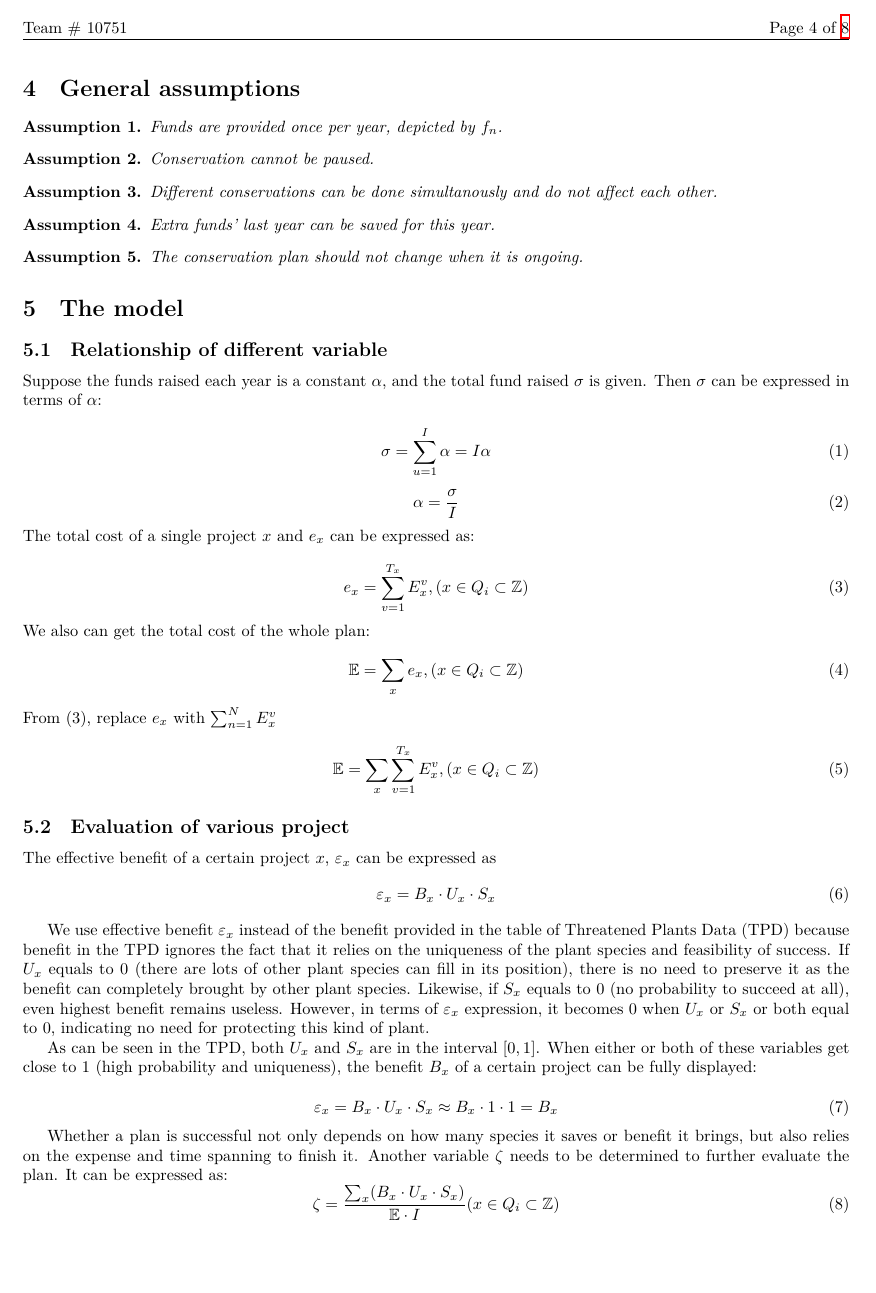
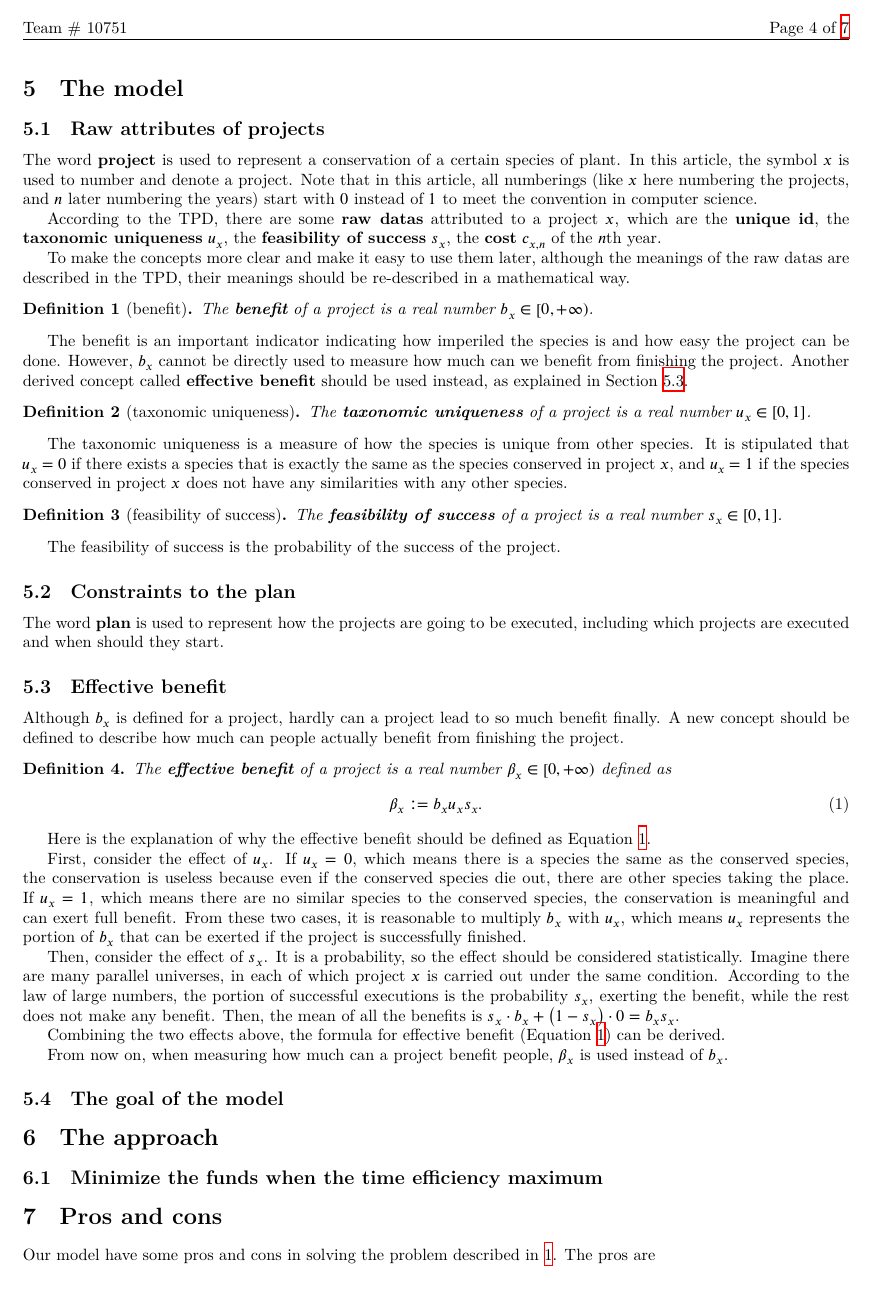
Before and after one commit to UlyssesZh/conserve_plants, a LaTeX document (latex/conserve-plants.tex): page 4 of 8 before the commit and page 4 of 7 after it. Compiled offline with XeLaTeX.

Commit message:
Modified list of symbols; Modified mathematical part of the model

```diff
--- a/latex/conserve-plants.tex
+++ b/latex/conserve-plants.tex
@@ -14,12 +14,12 @@
 \usepackage{multirow}
 \usepackage{array}
 \usepackage{verbatim}
+\usepackage{unicode-math}
 
-\begin{comment}
-	asdfasdf
-\end{comment}
+\setmathfont{XITS Math}
+
 \newtheorem{assumption}{Assumption}
-\newtheorem{definition}{Defintion}
+\newtheorem{definition}{Definition}
 
 \pagestyle{fancy}
 \fancyhf{}
@@ -143,8 +143,12 @@ Funds are provided once per year, depicted by $f_n$.
 	The conservation plan should not change when it is ongoing.
 \end{assumption}
 
+% TODO: assigned to Orash
+
 \section{The model}
 \label{sec:model}
+
+\begin{comment}
 \subsection{Relationship of different variable}
 Suppose the funds raised each year is a constant $\alpha$, and the total fund raised $\sigma$ is given. Then $\sigma$ can be expressed in terms of $\alpha$:\\
 \begin{equation}
@@ -169,15 +173,15 @@ From $(3)$, replace $e_x$ with $\sum\nolimits_{n=1}^NE_x^{v}$\\
 \end{equation}
 
 \subsection{Evaluation of various project}
-The effective benefit of a certain project $x$, $\varepsilon_x$ can be expressed as
+The effective benefit of a certain project $x$, $\beta_x$ can be expressed as
 \begin{equation}
-\varepsilon_x={B_x}\cdot{U_x}\cdot{S_x}
+\beta_x={B_x}\cdot{U_x}\cdot{S_x}
 \end{equation}
 
-\par We use effective benefit $\varepsilon_x$ instead of the benefit provided in the table of Threatened Plants Data (TPD) because benefit in the TPD ignores the fact that it relies on the uniqueness of the plant species and feasibility of success. If $U_x$ equals to $0$ (there are lots of other plant species can fill in its position), there is no need to preserve it as the benefit can completely brought by other plant species. Likewise, if $S_x$ equals to $0$ (no probability to succeed at all), even highest benefit remains useless. However, in terms of $\varepsilon_x$ expression, it becomes 0 when $U_x$ or $S_x$ or both equal to 0, indicating no need for protecting this kind of plant.
+\par We use effective benefit $\beta_x$ instead of the benefit provided in the table of Threatened Plants Data (TPD) because benefit in the TPD ignores the fact that it relies on the uniqueness of the plant species and feasibility of success. If $U_x$ equals to $0$ (there are lots of other plant species can fill in its position), there is no need to preserve it as the benefit can completely brought by other plant species. Likewise, if $S_x$ equals to $0$ (no probability to succeed at all), even highest benefit remains useless. However, in terms of $\beta_x$ expression, it becomes 0 when $U_x$ or $S_x$ or both equal to 0, indicating no need for protecting this kind of plant.
 \par As can be seen in the TPD, both $U_x$ and $S_x$  are in the interval $[0,1]$. When either or both of these variables get close to $1$ (high probability and uniqueness), the benefit $B_x$ of a certain project can be fully displayed:\\
 \begin{equation}
-\varepsilon_x={B_x} \cdot {U_x} \cdot {S_x} \approx {B_x} \cdot 1 \cdot 1={B_x}
+\beta_x={B_x} \cdot {U_x} \cdot {S_x} \approx {B_x} \cdot 1 \cdot 1={B_x}
 \end{equation}
 \par Whether a plan is successful not only depends on how many species it saves or benefit it brings, but also relies on the expense and time spanning to finish it. Another variable $\zeta$ needs to be determined to further evaluate the plan. It can be expressed as:
 \begin{equation}
@@ -264,6 +268,94 @@ k+\sum_{j=1}^{p-1} {\sum_{i=1}^j}{\sum_{u_i}}E_{u_i}^{p-i+1}+p\frac{\sigma}{I}>\
 \begin{equation}
 	\zeta = \frac{\sum_x (B_x \cdot U_x \cdot _{S_x})}{(\sum_x \sum_{v=1}^{T_x})\cdot I},(x \in {Q_i} \subset Z=\bigcup\limits_{t=1}^{n} A_t)
 \end{equation}
+\end{comment}
+
+\subsection{Raw attributes of projects}
+
+The word \textbf{project} is used to represent a conservation of a certain species of plant.
+In this article, the symbol $x$ is used to number and denote a project.
+Note that in this article, all numberings
+(like $x$ here numbering the projects, and $n$ later numbering the years)
+start with $0$ instead of $1$ to meet the convention in computer science.
+
+According to the TPD, there are some \textbf{raw datas} attributed to a project $x$, which are
+the \textbf{unique id}, the \textbf{taxonomic uniqueness} $u_x$, the \textbf{feasibility of success} $s_x$, the \textbf{cost} $c_{x,n}$ of the $n$th year.
+
+To make the concepts more clear and make it easy to use them later,
+although the meanings of the raw datas are described in the TPD,
+their meanings should be re-described in a mathematical way.
+
+\begin{definition}[benefit]
+The \textbf{benefit} of a project is a real number $b_x\in\left[0,+\infty\right)$.
+\end{definition}
+
+The benefit is an important indicator indicating how imperiled the species is and how easy the project can be done.
+However, $b_x$ cannot be directly used to measure how much can we benefit from finishing the project.
+Another derived concept called \textbf{effective benefit} should be used instead, as explained in Section \ref{sec:effective benefit}.
+
+\begin{definition}[taxonomic uniqueness]
+The \textbf{taxonomic uniqueness} of a project is a real number $u_x\in\left[0,1\right]$.
+\end{definition}
+
+The taxonomic uniqueness is a measure of how the species is unique from other species.
+It is stipulated that $u_x=0$ if there exists a species that is exactly the same as the species conserved in project $x$,
+and $u_x=1$ if the species conserved in project $x$ does not have any similarities with any other species.
+
+\begin{definition}[feasibility of success]
+The \textbf{feasibility of success} of a project is a real number $s_x\in\left[0,1\right]$.
+\end{definition}
+
+The feasibility of success is the probability of the success of the project.
+
+\subsection{Constraints to the plan}
+
+The word \textbf{plan} is used to represent how the projects are going to be executed,
+including which projects are executed and when should they start.
+
+% TODO: assigned to Ulysses
+
+\subsection{Effective benefit}
+\label{sec:effective benefit}
+
+Although $b_x$ is defined for a project, hardly can a project lead to so much benefit finally.
+A new concept should be defined to describe how much can people actually benefit from finishing the project.
+
+\begin{definition}
+The \textbf{effective benefit} of a project is a real number $\beta_x\in\left[0,+\infty\right)$ defined as
+\begin{equation}
+\label{eq:effective benefit}
+\beta_x:=b_xu_xs_x.
+\end{equation}
+\end{definition}
+
+Here is the explanation of why the effective benefit should be defined as Equation \ref{eq:effective benefit}.
+
+First, consider the effect of $u_x$.
+If $u_x=0$, which means there is a species the same as the conserved species,
+the conservation is useless because even if the conserved species die out, there are other species taking the place.
+If $u_x=1$, which means there are no similar species to the conserved species,
+the conservation is meaningful and can exert full benefit.
+From these two cases, it is reasonable to multiply $b_x$ with $u_x$,
+which means $u_x$ represents the portion of $b_x$ that can be exerted if the project is successfully finished.
+
+Then, consider the effect of $s_x$.
+It is a probability, so the effect should be considered statistically.
+Imagine there are many parallel universes, in each of which project $x$ is carried out under the same condition.
+According to the law of large numbers, the portion of successful executions is the probability $s_x$, exerting the benefit,
+while the rest does not make any benefit.
+Then, the mean of all the benefits is $s_x\cdot b_x+\left(1-s_x\right)\cdot0=b_xs_x$.
+
+Combining the two effects above, the formula for effective benefit (Equation \ref{eq:effective benefit}) can be derived.
+
+From now on, when measuring how much can a project benefit people,
+$\beta_x$ is used instead of $b_x$.
+
+
+% TODO: 总 funds 如何被给出，以及所选取的 projects (plan) 如何被总 funds 限制，以及为什么这么规定
+
+\subsection{The goal of the model}
+
+% TODO: assigned to Ulysses
 
 \section{The approach}
 \subsection{Minimize the funds when the time efficiency maximum}
```
Also changed, not shown: latex/conserve-plants.pdf, latex/conserve-plants.tex (46 more changed lines).
